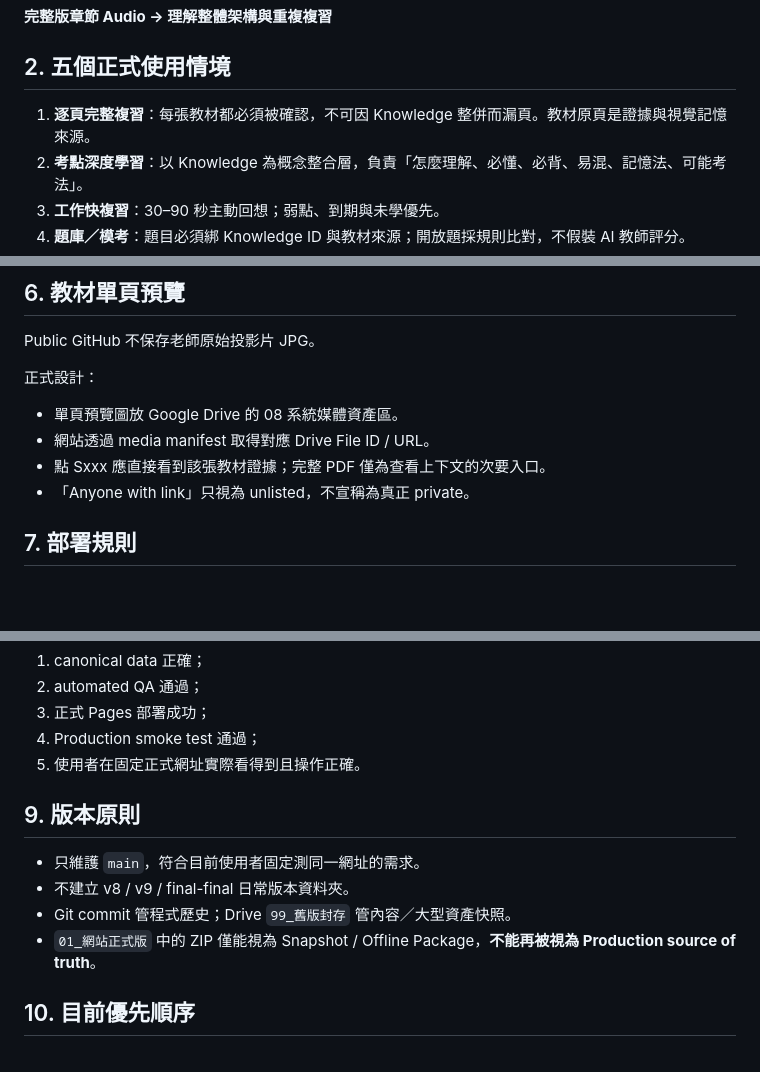
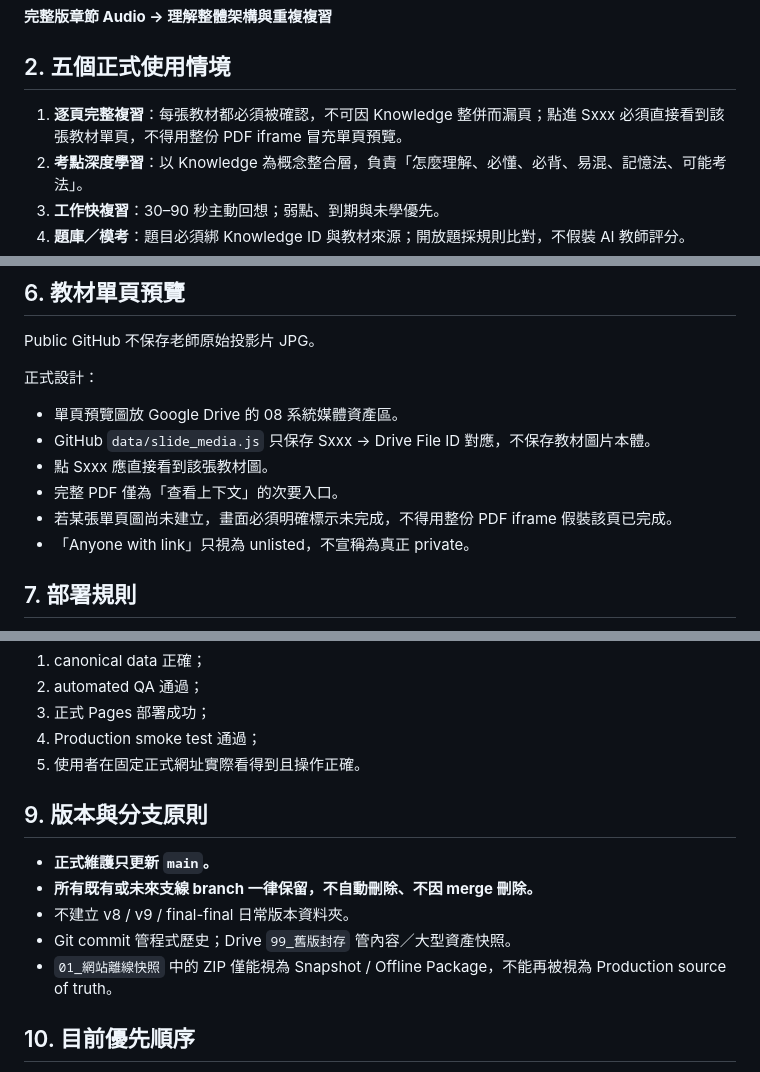
Before and after one commit to edufmsc/talent-development-study-system, a Markdown page: ARCHITECTURE.md, 3 parts joined by grey strips. Rendered like a GitHub page; blank space fills up the shorter version.

Commit message:
Lock exact-page preview and branch retention rules

```diff
--- a/ARCHITECTURE.md
+++ b/ARCHITECTURE.md
@@ -14,7 +14,7 @@
 
 ## 2. 五個正式使用情境
 
-1. **逐頁完整複習**：每張教材都必須被確認，不可因 Knowledge 整併而漏頁。教材原頁是證據與視覺記憶來源。
+1. **逐頁完整複習**：每張教材都必須被確認，不可因 Knowledge 整併而漏頁；點進 Sxxx 必須直接看到該張教材單頁，不得用整份 PDF iframe 冒充單頁預覽。
 2. **考點深度學習**：以 Knowledge 為概念整合層，負責「怎麼理解、必懂、必背、易混、記憶法、可能考法」。
 3. **工作快複習**：30–90 秒主動回想；弱點、到期與未學優先。
 4. **題庫／模考**：題目必須綁 Knowledge ID 與教材來源；開放題採規則比對，不假裝 AI 教師評分。
@@ -85,8 +85,10 @@ Public GitHub 不保存老師原始投影片 JPG。
 
 正式設計：
 - 單頁預覽圖放 Google Drive 的 08 系統媒體資產區。
-- 網站透過 media manifest 取得對應 Drive File ID / URL。
-- 點 Sxxx 應直接看到該張教材證據；完整 PDF 僅為查看上下文的次要入口。
+- GitHub `data/slide_media.js` 只保存 Sxxx → Drive File ID 對應，不保存教材圖片本體。
+- 點 Sxxx 應直接看到該張教材圖。
+- 完整 PDF 僅為「查看上下文」的次要入口。
+- 若某張單頁圖尚未建立，畫面必須明確標示未完成，不得用整份 PDF iframe 假裝該頁已完成。
 - 「Anyone with link」只視為 unlisted，不宣稱為真正 private。
 
 ## 7. 部署規則
@@ -114,12 +116,13 @@ GitHub Pages Repository Setting 必須使用 **Source: GitHub Actions**；不得
 4. Production smoke test 通過；
 5. 使用者在固定正式網址實際看得到且操作正確。
 
-## 9. 版本原則
+## 9. 版本與分支原則
 
-- 只維護 `main`，符合目前使用者固定測同一網址的需求。
+- **正式維護只更新 `main`。**
+- **所有既有或未來支線 branch 一律保留，不自動刪除、不因 merge 刪除。**
 - 不建立 v8 / v9 / final-final 日常版本資料夾。
 - Git commit 管程式歷史；Drive `99_舊版封存` 管內容／大型資產快照。
-- `01_網站正式版` 中的 ZIP 僅能視為 Snapshot / Offline Package，**不能再被視為 Production source of truth**。
+- `01_網站離線快照` 中的 ZIP 僅能視為 Snapshot / Offline Package，不能再被視為 Production source of truth。
 
 ## 10. 目前優先順序
 
```
Also changed, not shown: other parts of ARCHITECTURE.md (+1 -1 lines).
